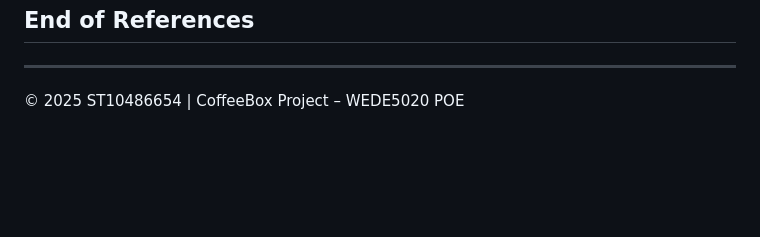
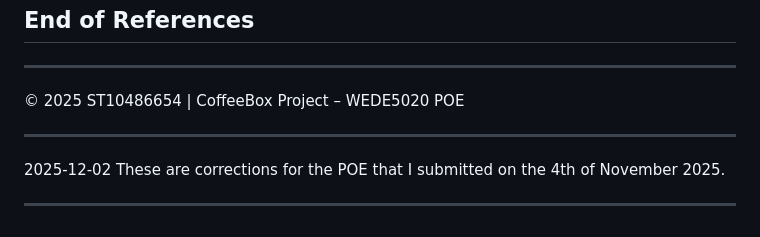
Before and after one commit to ST10486654/WEDE5020-POE-ST10486654-publicRepo, a Markdown page: README.md, the part around the change. Rendered like a GitHub page; blank space fills up the shorter version.

```diff
--- a/README.md
+++ b/README.md
@@ -239,3 +239,7 @@ End of References
 
 ---
 © 2025 ST10486654 | CoffeeBox Project – WEDE5020 POE
+________________________________________________________________________________________________________________________________
+2025-12-02
+These are corrections for the POE that I submitted on the 4th of November 2025.
+________________________________________________________________________________________________________________________________
```
